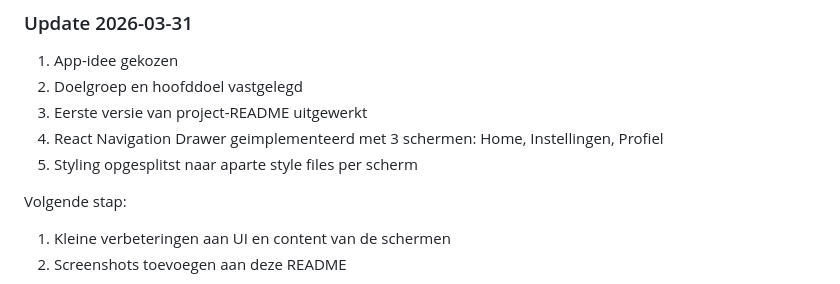
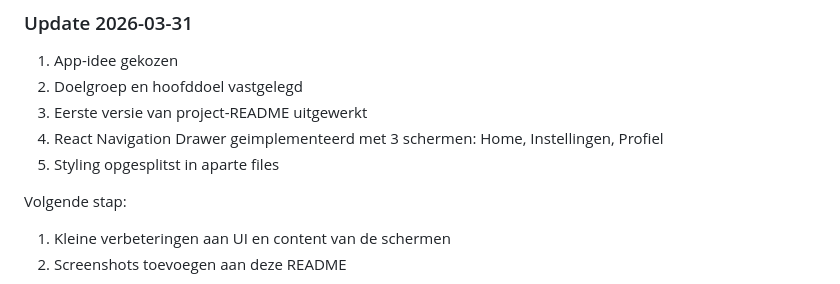
Before and after one commit to lucas-dw16/fe-thema2, a Markdown page: README.md, the part around the change. Rendered like a GitHub page.

Commit message:
readme bijgewerkt

```diff
--- a/README.md
+++ b/README.md
@@ -71,7 +71,7 @@ Deze sectie wordt regelmatig bijgewerkt tijdens de ontwikkeling.
 2. Doelgroep en hoofddoel vastgelegd
 3. Eerste versie van project-README uitgewerkt
 4. React Navigation Drawer geimplementeerd met 3 schermen: Home, Instellingen, Profiel
-5. Styling opgesplitst naar aparte style files per scherm
+5. Styling opgesplitst in aparte files
 
 Volgende stap:
 
```
